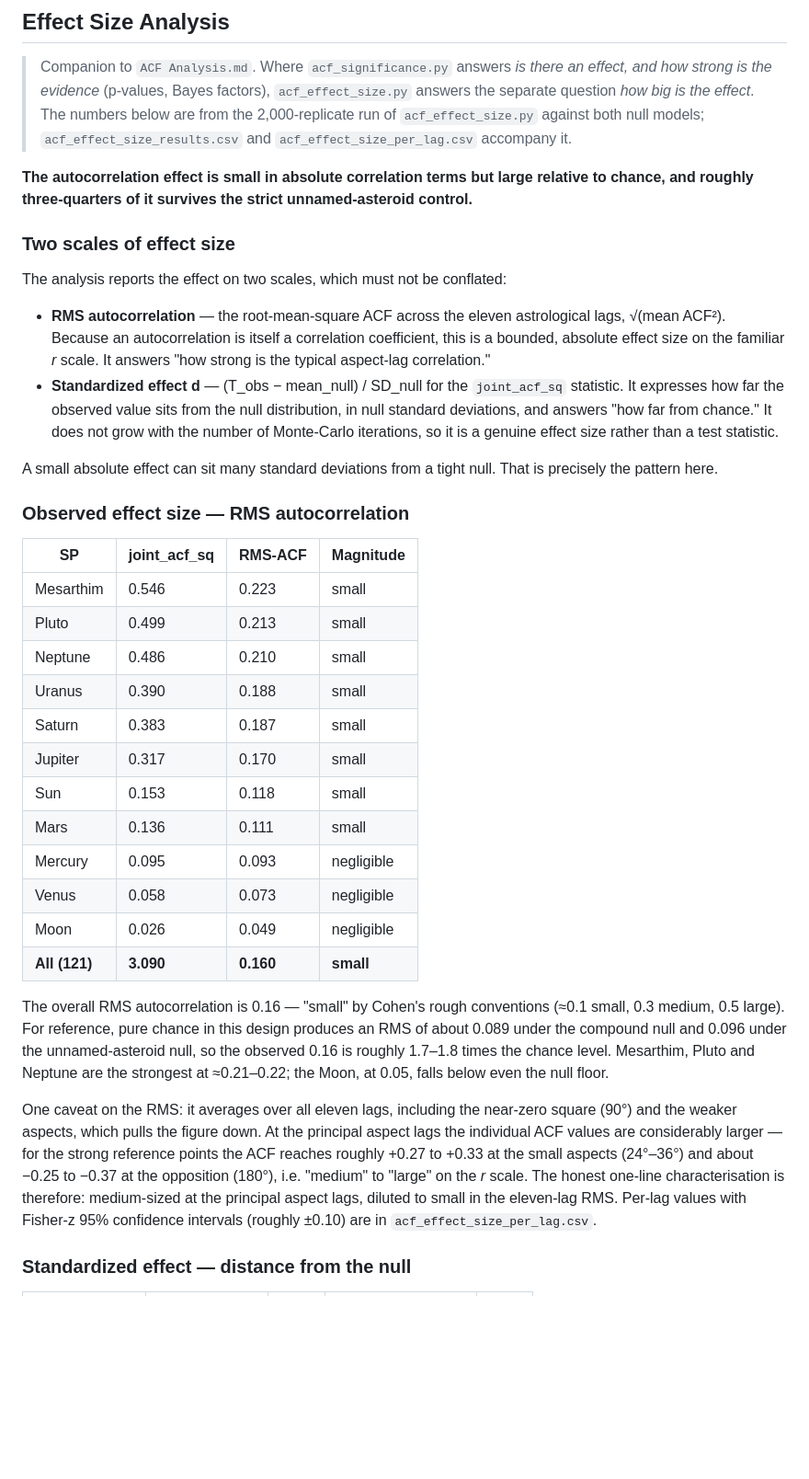
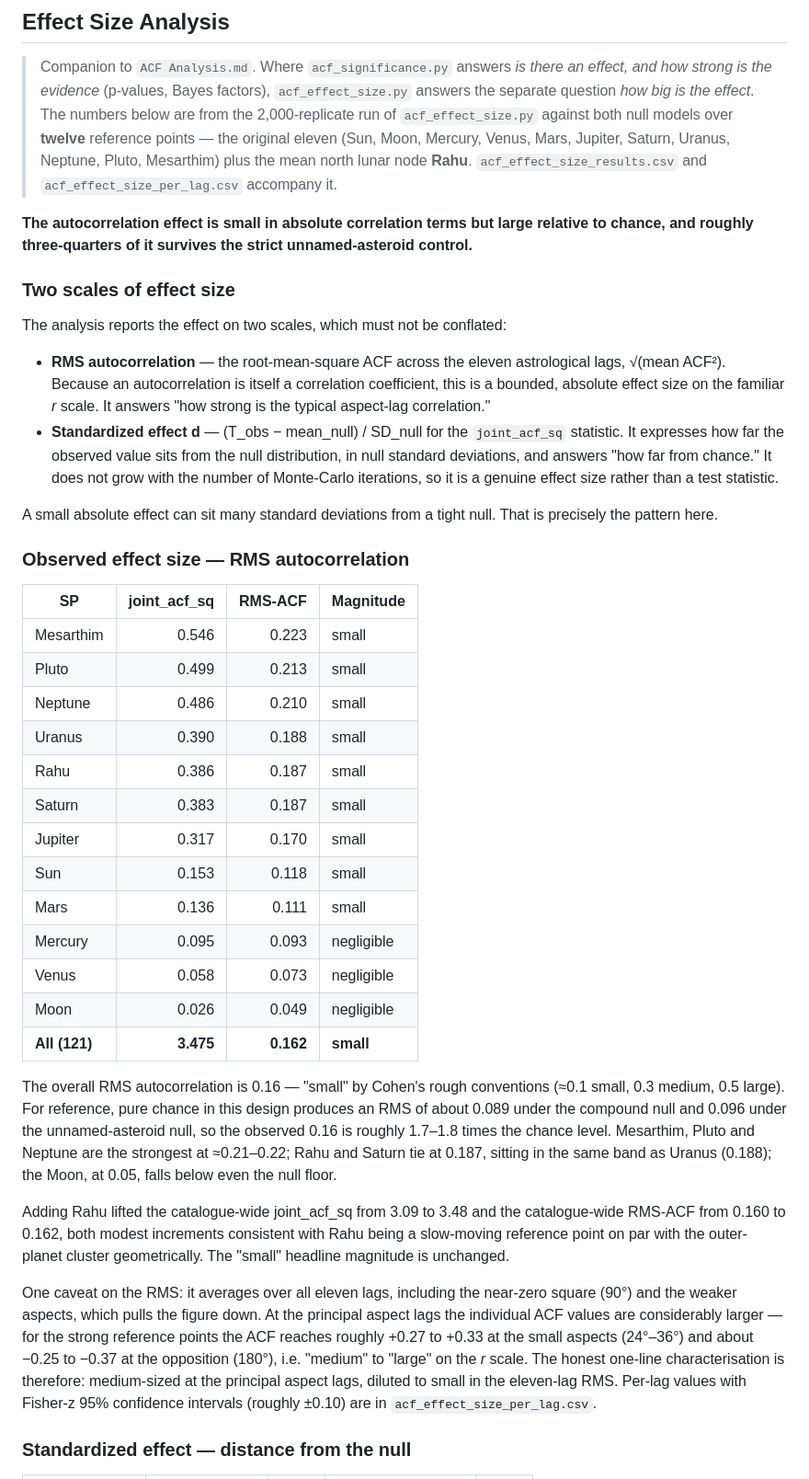
Before and after one commit to renayo/minor_planets_2026, a Markdown page: Effect Size.md, the part around one of its changes. Shown at 92% size. Rendered like a GitHub page; blank space fills up the shorter version.

```diff
--- a/Effect Size.md
+++ b/Effect Size.md
@@ -4,8 +4,10 @@
 > an effect, and how strong is the evidence* (p-values, Bayes factors),
 > `acf_effect_size.py` answers the separate question *how big is the effect*.
 > The numbers below are from the 2,000-replicate run of `acf_effect_size.py`
-> against both null models; `acf_effect_size_results.csv` and
-> `acf_effect_size_per_lag.csv` accompany it.
+> against both null models over **twelve** reference points — the original
+> eleven (Sun, Moon, Mercury, Venus, Mars, Jupiter, Saturn, Uranus, Neptune,
+> Pluto, Mesarthim) plus the mean north lunar node **Rahu**.
+> `acf_effect_size_results.csv` and `acf_effect_size_per_lag.csv` accompany it.
 
 **The autocorrelation effect is small in absolute correlation terms but large
 relative to chance, and roughly three-quarters of it survives the strict
@@ -23,45 +25,52 @@ The analysis reports the effect on two scales, which must not be conflated:
 - **Standardized effect d** — (T_obs − mean_null) / SD_null for the
   `joint_acf_sq` statistic. It expresses how far the observed value sits from
   the null distribution, in null standard deviations, and answers "how far
-  from chance." It does not grow with the number of Monte-Carlo iterations, so
-  it is a genuine effect size rather than a test statistic.
+  from chance." It does not grow with the number of Monte-Carlo iterations,
+  so it is a genuine effect size rather than a test statistic.
 
 A small absolute effect can sit many standard deviations from a tight null.
 That is precisely the pattern here.
 
 ### Observed effect size — RMS autocorrelation
 
-| SP          | joint_acf_sq | RMS-ACF | Magnitude  |
-| ----------- | ------------ | ------- | ---------- |
-| Mesarthim   | 0.546        | 0.223   | small      |
-| Pluto       | 0.499        | 0.213   | small      |
-| Neptune     | 0.486        | 0.210   | small      |
-| Uranus      | 0.390        | 0.188   | small      |
-| Saturn      | 0.383        | 0.187   | small      |
-| Jupiter     | 0.317        | 0.170   | small      |
-| Sun         | 0.153        | 0.118   | small      |
-| Mars        | 0.136        | 0.111   | small      |
-| Mercury     | 0.095        | 0.093   | negligible |
-| Venus       | 0.058        | 0.073   | negligible |
-| Moon        | 0.026        | 0.049   | negligible |
-| **All (121)** | **3.090**  | **0.160** | **small** |
+| SP            | joint_acf_sq | RMS-ACF   | Magnitude  |
+| ------------- | -----------: | --------: | ---------- |
+| Mesarthim     | 0.546        | 0.223     | small      |
+| Pluto         | 0.499        | 0.213     | small      |
+| Neptune       | 0.486        | 0.210     | small      |
+| Uranus        | 0.390        | 0.188     | small      |
+| Rahu      | 0.386        | 0.187     | small      |
+| Saturn        | 0.383        | 0.187     | small      |
+| Jupiter       | 0.317        | 0.170     | small      |
+| Sun           | 0.153        | 0.118     | small      |
+| Mars          | 0.136        | 0.111     | small      |
+| Mercury       | 0.095        | 0.093     | negligible |
+| Venus         | 0.058        | 0.073     | negligible |
+| Moon          | 0.026        | 0.049     | negligible |
+| **All (121)** | **3.475**    | **0.162** | **small**  |
 
 The overall RMS autocorrelation is 0.16 — "small" by Cohen's rough conventions
-(≈0.1 small, 0.3 medium, 0.5 large). For reference, pure chance in this design
-produces an RMS of about 0.089 under the compound null and 0.096 under the
-unnamed-asteroid null, so the observed 0.16 is roughly 1.7–1.8 times the chance
-level. Mesarthim, Pluto and Neptune are the strongest at ≈0.21–0.22; the Moon,
-at 0.05, falls below even the null floor.
+(≈0.1 small, 0.3 medium, 0.5 large). For reference, pure chance in this
+design produces an RMS of about 0.089 under the compound null and 0.096 under
+the unnamed-asteroid null, so the observed 0.16 is roughly 1.7–1.8 times the
+chance level. Mesarthim, Pluto and Neptune are the strongest at ≈0.21–0.22;
+Rahu and Saturn tie at 0.187, sitting in the same band as Uranus (0.188);
+the Moon, at 0.05, falls below even the null floor.
+
+Adding Rahu lifted the catalogue-wide joint_acf_sq from 3.09 to 3.48 and the
+catalogue-wide RMS-ACF from 0.160 to 0.162, both modest increments consistent
+with Rahu being a slow-moving reference point on par with the outer-planet
+cluster geometrically. The "small" headline magnitude is unchanged.
 
 One caveat on the RMS: it averages over all eleven lags, including the
-near-zero square (90°) and the weaker aspects, which pulls the figure down. At
-the principal aspect lags the individual ACF values are considerably larger —
-for the strong reference points the ACF reaches roughly +0.27 to +0.33 at the
-small aspects (24°–36°) and about −0.25 to −0.37 at the opposition (180°), i.e.
-"medium" to "large" on the *r* scale. The honest one-line characterisation is
-therefore: medium-sized at the principal aspect lags, diluted to small in the
-eleven-lag RMS. Per-lag values with Fisher-z 95% confidence intervals (roughly
-±0.10) are in `acf_effect_size_per_lag.csv`.
+near-zero square (90°) and the weaker aspects, which pulls the figure down.
+At the principal aspect lags the individual ACF values are considerably
+larger — for the strong reference points the ACF reaches roughly +0.27 to
++0.33 at the small aspects (24°–36°) and about −0.25 to −0.37 at the
+opposition (180°), i.e. "medium" to "large" on the *r* scale. The honest
+one-line characterisation is therefore: medium-sized at the principal aspect
+lags, diluted to small in the eleven-lag RMS. Per-lag values with Fisher-z
+95% confidence intervals (roughly ±0.10) are in `acf_effect_size_per_lag.csv`.
 
 ### Standardized effect — distance from the null
 
```
Also changed, not shown: other parts of Effect Size.md (+84 -56 lines).
